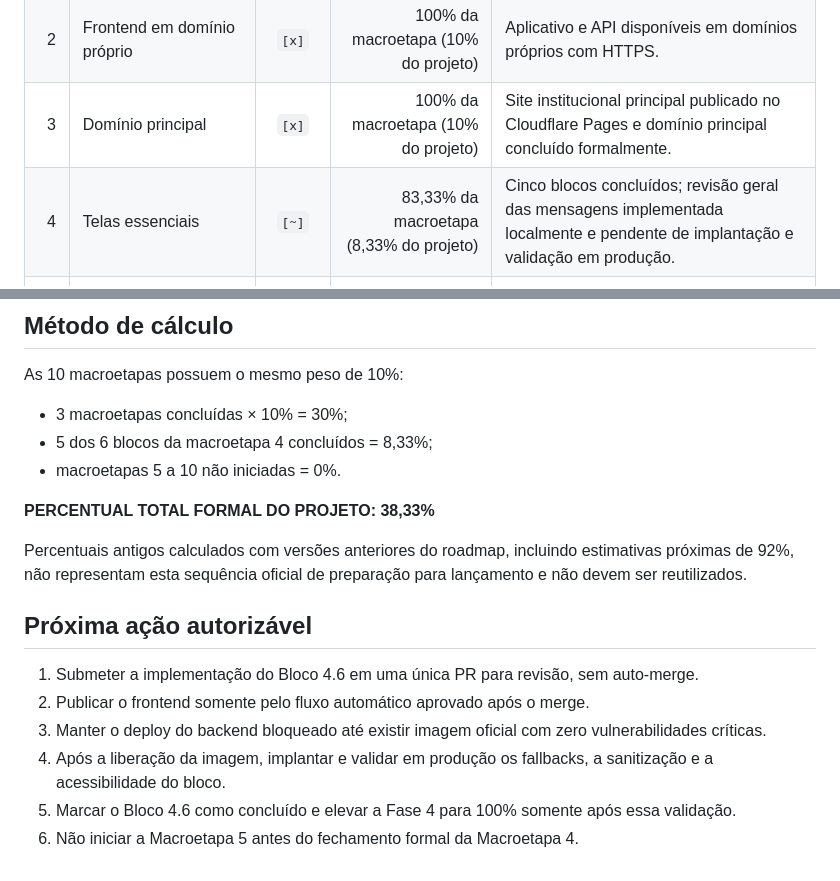
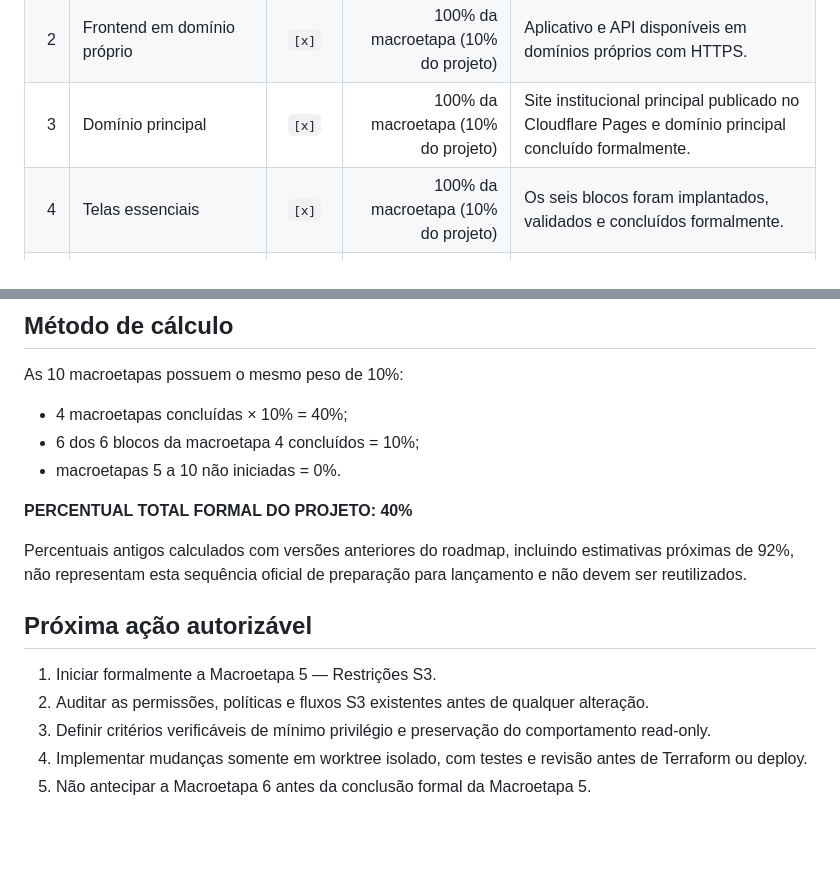
Before and after one commit to Liucera/nano-iaas, a Markdown page: ROADMAP.md, 2 parts joined by grey strips. Drawn GitHub-style; blank space fills up the shorter version.

```diff
--- a/ROADMAP.md
+++ b/ROADMAP.md
@@ -22,7 +22,7 @@ Auditorias, planejamento, preparação de ambiente e criação de worktree não
 | 1 | Rate limit em produção | `[x]` | 100% da macroetapa (10% do projeto) | Rate limit ativado e validado em produção. |
 | 2 | Frontend em domínio próprio | `[x]` | 100% da macroetapa (10% do projeto) | Aplicativo e API disponíveis em domínios próprios com HTTPS. |
 | 3 | Domínio principal | `[x]` | 100% da macroetapa (10% do projeto) | Site institucional principal publicado no Cloudflare Pages e domínio principal concluído formalmente. |
-| 4 | Telas essenciais | `[~]` | 83,33% da macroetapa (8,33% do projeto) | Cinco blocos concluídos; revisão geral das mensagens implementada localmente e pendente de implantação e validação em produção. |
+| 4 | Telas essenciais | `[x]` | 100% da macroetapa (10% do projeto) | Os seis blocos foram implantados, validados e concluídos formalmente. |
 | 5 | Restrições S3 | `[ ]` | 0% (0% do projeto) | Não iniciada formalmente. |
 | 6 | Validação AWS/GCP/Azure | `[ ]` | 0% (0% do projeto) | Não iniciada formalmente. |
 | 7 | Segurança e auditoria | `[ ]` | 0% (0% do projeto) | Não iniciada formalmente. |
@@ -115,19 +118,18 @@ As macroetapas abaixo ainda não foram iniciadas formalmente e não devem ter su
 
 As 10 macroetapas possuem o mesmo peso de 10%:
 
-- 3 macroetapas concluídas × 10% = 30%;
-- 5 dos 6 blocos da macroetapa 4 concluídos = 8,33%;
+- 4 macroetapas concluídas × 10% = 40%;
+- 6 dos 6 blocos da macroetapa 4 concluídos = 10%;
 - macroetapas 5 a 10 não iniciadas = 0%.
 
-**PERCENTUAL TOTAL FORMAL DO PROJETO: 38,33%**
+**PERCENTUAL TOTAL FORMAL DO PROJETO: 40%**
 
 Percentuais antigos calculados com versões anteriores do roadmap, incluindo estimativas próximas de 92%, não representam esta sequência oficial de preparação para lançamento e não devem ser reutilizados.
 
 ## Próxima ação autorizável
 
-1. Submeter a implementação do Bloco 4.6 em uma única PR para revisão, sem auto-merge.
-2. Publicar o frontend somente pelo fluxo automático aprovado após o merge.
-3. Manter o deploy do backend bloqueado até existir imagem oficial com zero vulnerabilidades críticas.
-4. Após a liberação da imagem, implantar e validar em produção os fallbacks, a sanitização e a acessibilidade do bloco.
-5. Marcar o Bloco 4.6 como concluído e elevar a Fase 4 para 100% somente após essa validação.
-6. Não iniciar a Macroetapa 5 antes do fechamento formal da Macroetapa 4.
+1. Iniciar formalmente a Macroetapa 5 — Restrições S3.
+2. Auditar as permissões, políticas e fluxos S3 existentes antes de qualquer alteração.
+3. Definir critérios verificáveis de mínimo privilégio e preservação do comportamento read-only.
+4. Implementar mudanças somente em worktree isolado, com testes e revisão antes de Terraform ou deploy.
+5. Não antecipar a Macroetapa 6 antes da conclusão formal da Macroetapa 5.
```
Also changed, not shown: other parts of ROADMAP.md (+18 -15 lines), README.md (+8 -6 lines).
